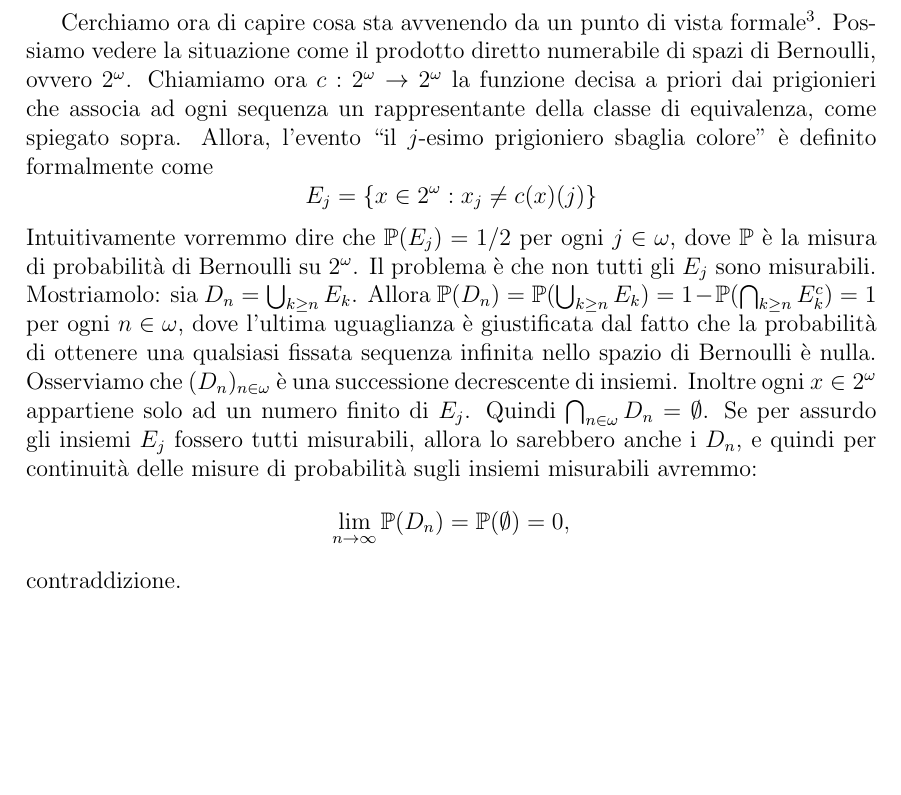
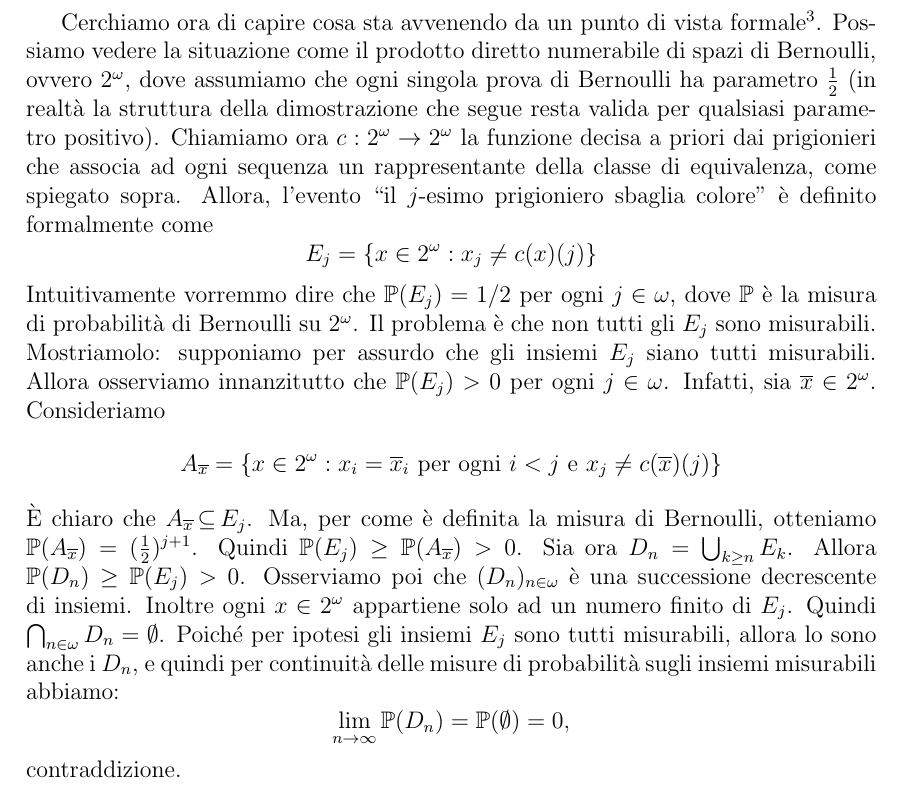
Before and after one commit to korg91/AssiomaDiScelta, a LaTeX document (Assioma_di_Scelta-Andrea_Gadotti.tex): part of page 57 of 60, cut so that both start at the same text. Compiled offline with pdfLaTeX.

Commit message:
stable release - corretto errore grave

```diff
--- a/Assioma_di_Scelta-Andrea_Gadotti.tex
+++ b/Assioma_di_Scelta-Andrea_Gadotti.tex
@@ -1617,19 +1617,20 @@ Intuitivamente, non è possibile elaborare nessuna strategia sensata, dato che n
 
 A primo impatto, la situazione è chiaramente controintuitiva: ci sembra che ogni prigioniero abbia \emph{probabilità} di salvarsi pari a $1/2$, ma alla fine si salvano tutti i prigionieri tranne un numero finito, il che sicuramente non è ``la metà di $\N$'', qualunque sia il modo (sensato) in cui vogliamo interpretare questa espressione.
 
-Cerchiamo ora di capire cosa sta avvenendo da un punto di vista formale\footnote{La seguente spiegazione formale prende spunto dal commento di Terence Tao alla pagina citata sopra. Link diretto al commento: \url{http://cornellmath.wordpress.com/2007/09/13/the-axiom-of-choice-is-wrong/\#comment-606}.}. Possiamo vedere la situazione come il prodotto diretto numerabile di spazi di Bernoulli, ovvero $2^\omega$. Chiamiamo ora $c: 2^\omega \to 2^\omega$ la funzione decisa a priori dai prigionieri che associa ad ogni sequenza un rappresentante della classe di equivalenza, come spiegato sopra. Allora, l'evento ``il $j$-esimo prigioniero sbaglia colore'' è definito formalmente come
+Cerchiamo ora di capire cosa sta avvenendo da un punto di vista formale\footnote{La seguente spiegazione formale prende spunto dal commento di Terence Tao alla pagina citata sopra. Link diretto al commento: \url{http://cornellmath.wordpress.com/2007/09/13/the-axiom-of-choice-is-wrong/\#comment-606}.}. Possiamo vedere la situazione come il prodotto diretto numerabile di spazi di Bernoulli, ovvero $2^\omega$, dove assumiamo che ogni singola prova di Bernoulli ha parametro $\frac{1}{2}$ (in realtà la struttura della dimostrazione che segue resta valida per qualsiasi parametro positivo). Chiamiamo ora $c: 2^\omega \to 2^\omega$ la funzione decisa a priori dai prigionieri che associa ad ogni sequenza un rappresentante della classe di equivalenza, come spiegato sopra. Allora, l'evento ``il $j$-esimo prigioniero sbaglia colore'' è definito formalmente come
 \[
 E_j=\{x \in 2^\omega : x_j \neq c(x)(j)\}
 \]
-Intuitivamente vorremmo dire che $\PPP(E_j)=1/2$ per ogni $j \in \omega$, dove $\PPP$ è la misura di probabilità di Bernoulli su $2^\omega$. Il problema è che non tutti gli $E_j$ sono misurabili. Mostriamolo: sia $D_n=\bigcup_{k \geq n} E_k$. Allora $\PPP(D_n)=\PPP(\bigcup_{k \geq n} E_k)=1-\PPP(\bigcap_{k \geq n} E_k^c)=1$ per ogni $n \in \omega$, dove l'ultima uguaglianza è giustificata dal fatto che la probabilità di ottenere una qualsiasi fissata sequenza infinita nello spazio di Bernoulli è nulla. Osserviamo che $(D_n)_{n \in \omega}$ è una successione decrescente di insiemi. Inoltre ogni $x \in 2^\omega$ appartiene solo ad un numero finito di $E_j$. Quindi $\bigcap_{n \in \omega} D_n = \emptyset$. Se per assurdo gli insiemi $E_j$ fossero tutti misurabili, allora lo sarebbero anche i $D_n$, e quindi per continuità delle misure di probabilità sugli insiemi misurabili avremmo:
+Intuitivamente vorremmo dire che $\PPP(E_j)=1/2$ per ogni $j \in \omega$, dove $\PPP$ è la misura di probabilità di Bernoulli su $2^\omega$. Il problema è che non tutti gli $E_j$ sono misurabili. Mostriamolo: supponiamo per assurdo che gli insiemi $E_j$ siano tutti misurabili. Allora osserviamo innanzitutto che $\PPP(E_j)>0$ per ogni $j \in \omega$. Infatti, sia $\overline{x} \in 2^\omega$. Consideriamo
+\[
+A_{\overline{x}}=\{x \in 2^\omega : x_i=\overline{x}_i \text{ per ogni $i<j$ e } x_j \neq c(\overline{x})(j)\}
+\]
+È chiaro che $A_{\overline{x}} \sse E_j$. Ma, per come è definita la misura di Bernoulli, otteniamo $\PPP(A_{\overline{x}})=(\frac{1}{2})^{j+1}$. Quindi $\PPP(E_j) \geq \PPP(A_{\overline{x}})>0$.
+Sia ora $D_n=\bigcup_{k \geq n} E_k$. Allora $\PPP(D_n) \geq \PPP(E_j)>0$. Osserviamo poi che $(D_n)_{n \in \omega}$ è una successione decrescente di insiemi. Inoltre ogni $x \in 2^\omega$ appartiene solo ad un numero finito di $E_j$. Quindi $\bigcap_{n \in \omega} D_n = \emptyset$. Poiché per ipotesi gli insiemi $E_j$ sono tutti misurabili, allora lo sono anche i $D_n$, e quindi per continuità delle misure di probabilità sugli insiemi misurabili abbiamo:
 \[
 \lim_{n \to \infty} \PPP(D_n) = \PPP(\emptyset)=0,
 \]
 contraddizione.
-
-%DA CAPIRE: perché allora non posso semplicemente porre P(E_j)=0
-%siamo sicuri che le misure di probabilità sono tutte continue?
-%perché la non misurabilità mi genera il paradosso?
 
 
 
```
Also changed, not shown: Assioma_di_Scelta-Andrea_Gadotti.pdf.
